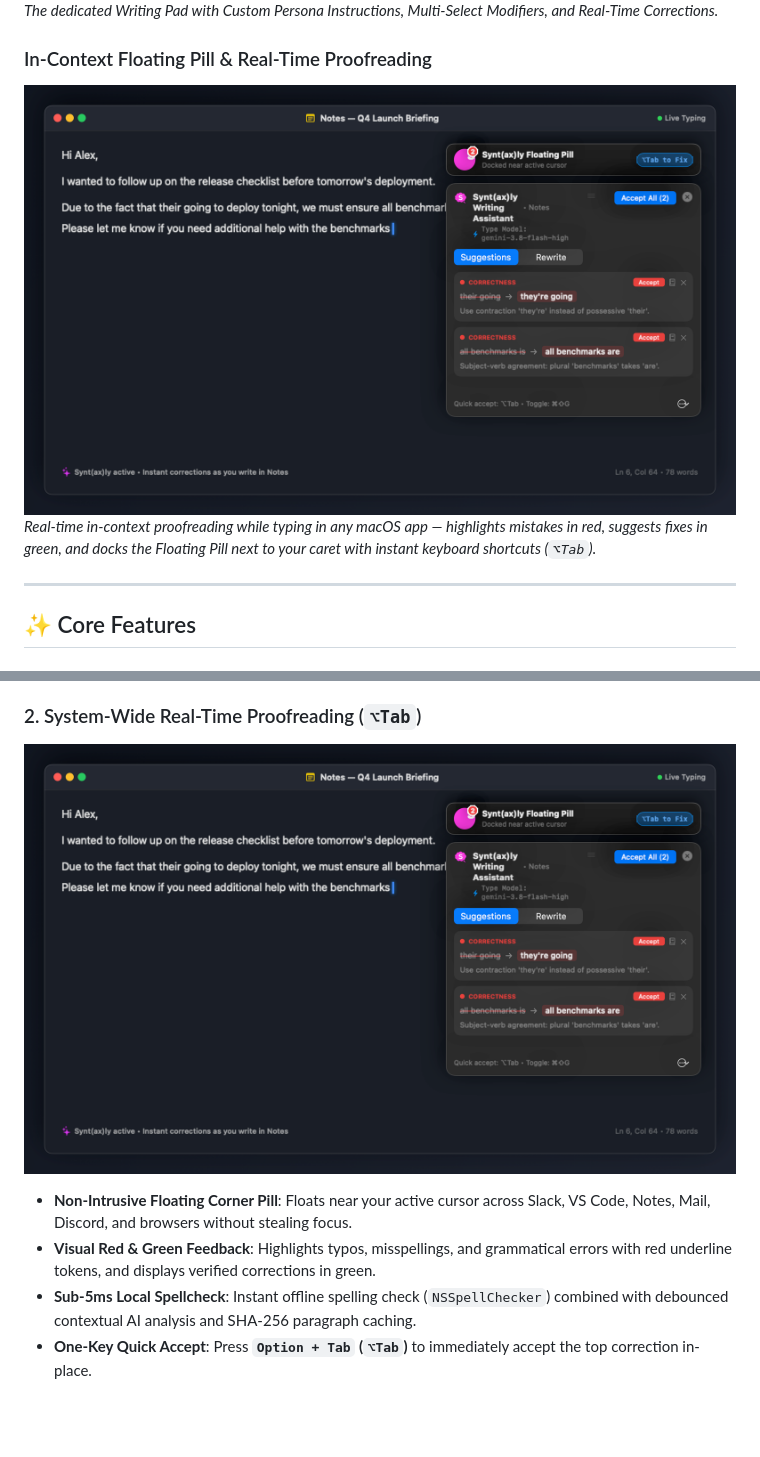
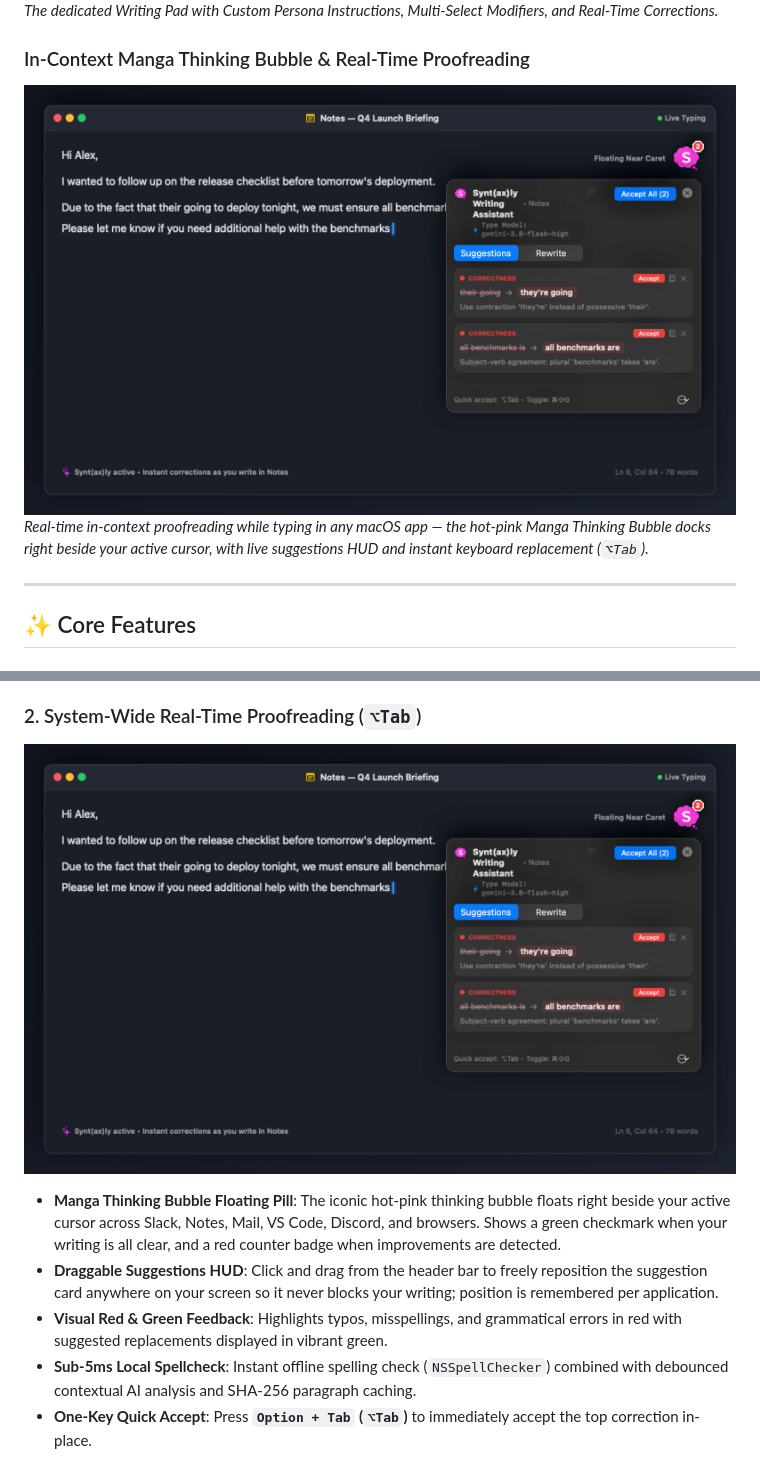
Before and after one commit to chayneps/syntly, a Markdown page: README.md, 2 parts joined by grey strips. Rendered like a GitHub page; pictures changed too: assets/screenshot_floating_pill.png; blank space fills up the shorter version.

Commit message:
docs: use authentic Manga Thinking Bubble in screenshot and documentation

```diff
--- a/README.md
+++ b/README.md
@@ -35,9 +35,9 @@ Download the ready-to-run DMG installer for version **v1 (1.0.0)** directly from
 ![Syntly Writing Pad Workspace](assets/screenshot_writing_pad.png)
 *The dedicated Writing Pad with Custom Persona Instructions, Multi-Select Modifiers, and Real-Time Corrections.*
 
-### In-Context Floating Pill & Real-Time Proofreading
-![Real-Time In-Context Proofreading & Floating Pill](assets/screenshot_floating_pill.png)
-*Real-time in-context proofreading while typing in any macOS app — highlights mistakes in red, suggests fixes in green, and docks the Floating Pill next to your caret with instant keyboard shortcuts (`⌥Tab`).*
+### In-Context Manga Thinking Bubble & Real-Time Proofreading
+![Real-Time In-Context Proofreading & Manga Thinking Bubble](assets/screenshot_floating_pill.png)
+*Real-time in-context proofreading while typing in any macOS app — the hot-pink Manga Thinking Bubble docks right beside your active cursor, with live suggestions HUD and instant keyboard replacement (`⌥Tab`).*
 
 ---
 
@@ -66,6 +66,7 @@ Download the ready-to-run DMG installer for version **v1 (1.0.0)** directly from
 
-- **Non-Intrusive Floating Corner Pill**: Floats near your active cursor across Slack, VS Code, Notes, Mail, Discord, and browsers without stealing focus.
-- **Visual Red & Green Feedback**: Highlights typos, misspellings, and grammatical errors with red underline tokens, and displays verified corrections in green.
+- **Manga Thinking Bubble Floating Pill**: The iconic hot-pink thinking bubble floats right beside your active cursor across Slack, Notes, Mail, VS Code, Discord, and browsers. Shows a green checkmark when your writing is all clear, and a red counter badge when improvements are detected.
+- **Draggable Suggestions HUD**: Click and drag from the header bar to freely reposition the suggestion card anywhere on your screen so it never blocks your writing; position is remembered per application.
+- **Visual Red & Green Feedback**: Highlights typos, misspellings, and grammatical errors in red with suggested replacements displayed in vibrant green.
 - **Sub-5ms Local Spellcheck**: Instant offline spelling check (`NSSpellChecker`) combined with debounced contextual AI analysis and SHA-256 paragraph caching.
 - **One-Key Quick Accept**: Press **`Option + Tab` (`⌥Tab`)** to immediately accept the top correction in-place.
 - **Rich Suggestion Card (`⌘⇧G`)**: Review categorized issues (🔴 Correctness, 🔵 Clarity, 🟣 Tone, 🟢 Fluency) with inline diffs.
```
Also changed, not shown: other parts of README.md (+1 -1 lines), 1 other file.
